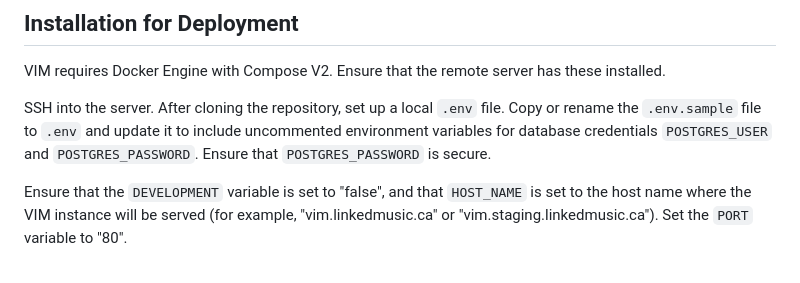
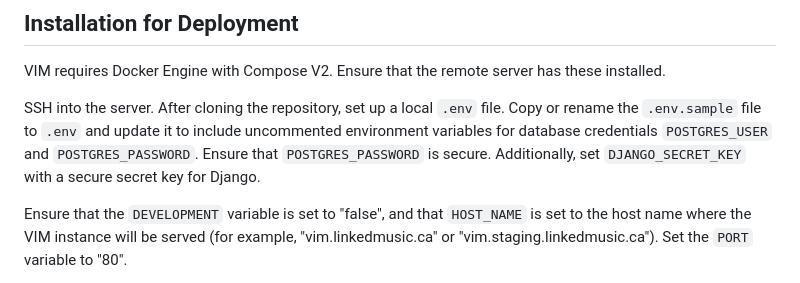
Before and after one commit to DDMAL/VIM, a Markdown page: README.md, the part around the change. Drawn GitHub-style.

Commit message:
Add additional README info on SECRET_KEY

```diff
--- a/README.md
+++ b/README.md
@@ -39,7 +39,7 @@ It is not generally necessary to use `poetry` for development, except when addin
 
 VIM requires Docker Engine with Compose V2. Ensure that the remote server has these installed.
 
-SSH into the server. After cloning the repository, set up a local `.env` file. Copy or rename the `.env.sample` file to `.env` and update it to include uncommented environment variables for database credentials `POSTGRES_USER` and `POSTGRES_PASSWORD`. Ensure that `POSTGRES_PASSWORD` is secure.
+SSH into the server. After cloning the repository, set up a local `.env` file. Copy or rename the `.env.sample` file to `.env` and update it to include uncommented environment variables for database credentials `POSTGRES_USER` and `POSTGRES_PASSWORD`. Ensure that `POSTGRES_PASSWORD` is secure. Additionally, set `DJANGO_SECRET_KEY` with a secure secret key for Django.
 
 Ensure that the `DEVELOPMENT` variable is set to "false", and that `HOST_NAME` is set to the host name where the VIM instance will be served (for example, "vim.linkedmusic.ca" or "vim.staging.linkedmusic.ca"). Set the `PORT` variable to "80".
 
```
